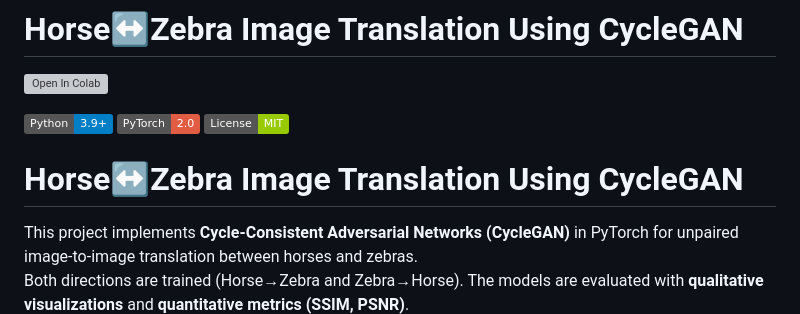
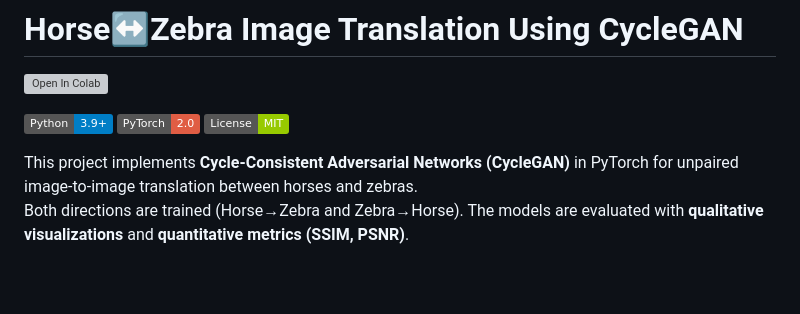
Before and after one commit to md-naim-hassan-saykat/horse-to-zebra-cyclegan, a Markdown page: README.md, the part around the change. Drawn GitHub-style; badges without logos; blank space fills up the shorter version; grey boxes are pictures that could not be loaded.

```diff
--- a/README.md
+++ b/README.md
@@ -5,8 +5,6 @@
 ![Python](https://img.shields.io/badge/Python-3.9%2B-blue)
 ![PyTorch](https://img.shields.io/badge/PyTorch-2.0-red)
 ![License: MIT](https://img.shields.io/badge/License-MIT-green.svg)
-
-# Horse↔Zebra Image Translation Using CycleGAN
 
 This project implements **Cycle-Consistent Adversarial Networks (CycleGAN)** in PyTorch for unpaired image-to-image translation between horses and zebras.
 Both directions are trained (Horse→Zebra and Zebra→Horse). The models are evaluated with **qualitative visualizations** and **quantitative metrics (SSIM, PSNR)**.
```
